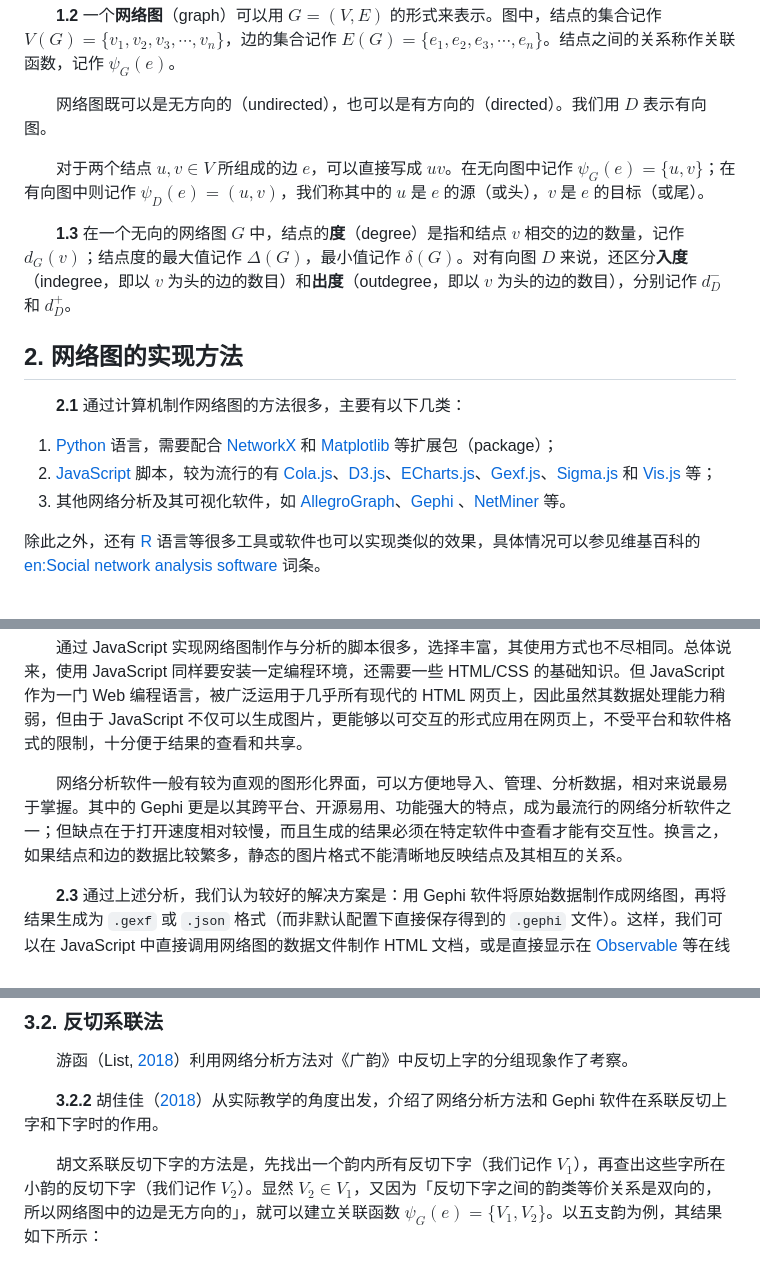
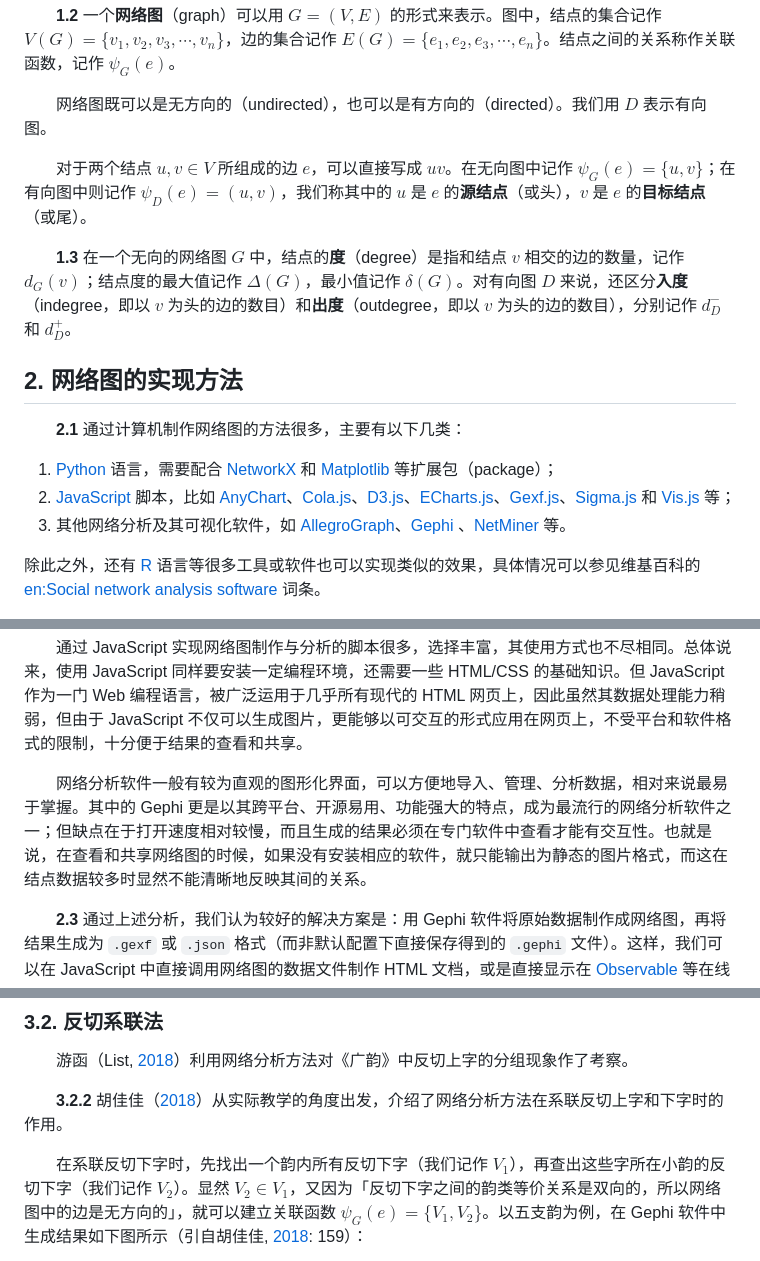
Before and after one commit to j1yue/network-xilian, a Markdown page: intro-and-lit-review/README.md, 3 parts joined by grey strips. GitHub-like rendering.

```diff
--- a/intro-and-lit-review/README.md
+++ b/intro-and-lit-review/README.md
@@ -12,7 +12,7 @@
 
 　　网络图既可以是无方向的（undirected），也可以是有方向的（directed）。我们用 $D$ 表示有向图。
 
-　　对于两个结点 $u,v \in V$ 所组成的边 $e$，可以直接写成 $u v$。在无向图中记作 $\psi_G(e)=\{u,v\}$；在有向图中则记作 $\psi_D(e)=(u,v)$，我们称其中的 $u$ 是 $e$ 的源（或头），$v$ 是 $e$ 的目标（或尾）。
+　　对于两个结点 $u,v \in V$ 所组成的边 $e$，可以直接写成 $u v$。在无向图中记作 $\psi_G(e)=\{u,v\}$；在有向图中则记作 $\psi_D(e)=(u,v)$，我们称其中的 $u$ 是 $e$ 的**源结点**（或头），$v$ 是 $e$ 的**目标结点**（或尾）。
 
 　　**1.3** 在一个无向的网络图 $G$ 中，结点的**度**（degree）是指和结点 $v$ 相交的边的数量，记作 $d_G(v)$；结点度的最大值记作 $\Delta (G)$，最小值记作 $\delta (G)$。对有向图 $D$ 来说，还区分**入度**（indegree，即以 $v$ 为头的边的数目）和**出度**（outdegree，即以 $v$ 为头的边的数目），分别记作 $d_{D}^{-}$ 和 $d_{D}^{+}$。
 
@@ -23,7 +23,7 @@
 　　**2.1** 通过计算机制作网络图的方法很多，主要有以下几类：
 
 1. [Python](https://www.python.org/) 语言，需要配合 [NetworkX](http://networkx.github.io/) 和 [Matplotlib](https://matplotlib.org/) 等扩展包（package）；
-2. [JavaScript](https://www.javascript.com) 脚本，较为流行的有 [Cola.js](https://ialab.it.monash.edu/webcola/)、[D3.js](https://d3js.org/)、[ECharts.js](http://echarts.baidu.com/)、[Gexf.js](https://github.com/raphv/gexf-js)、[Sigma.js](http://sigmajs.org/) 和 [Vis.js](https://visjs.org/) 等；
+2. [JavaScript](https://www.javascript.com) 脚本，比如 [AnyChart](https://www.anychart.com/chartopedia/chart-type/network-graph/)、[Cola.js](https://ialab.it.monash.edu/webcola/)、[D3.js](https://d3js.org/)、[ECharts.js](http://echarts.baidu.com/)、[Gexf.js](https://github.com/raphv/gexf-js)、[Sigma.js](http://sigmajs.org/) 和 [Vis.js](https://visjs.org/) 等；
 3. 其他网络分析及其可视化软件，如 [AllegroGraph](https://allegrograph.com/)、[Gephi](https://gephi.org/) 、[NetMiner](http://www.netminer.com/main/main-read.do) 等。
 
 除此之外，还有 [R](https://www.r-project.org/) 语言等很多工具或软件也可以实现类似的效果，具体情况可以参见维基百科的 [en:Social network analysis software](https://en.wikipedia.org/wiki/Social_network_analysis_software) 词条。
@@ -34,7 +34,7 @@
 
 　　通过 JavaScript 实现网络图制作与分析的脚本很多，选择丰富，其使用方式也不尽相同。总体说来，使用 JavaScript 同样要安装一定编程环境，还需要一些 HTML/CSS 的基础知识。但 JavaScript 作为一门 Web 编程语言，被广泛运用于几乎所有现代的 HTML 网页上，因此虽然其数据处理能力稍弱，但由于 JavaScript 不仅可以生成图片，更能够以可交互的形式应用在网页上，不受平台和软件格式的限制，十分便于结果的查看和共享。
 
-　　网络分析软件一般有较为直观的图形化界面，可以方便地导入、管理、分析数据，相对来说最易于掌握。其中的 Gephi 更是以其跨平台、开源易用、功能强大的特点，成为最流行的网络分析软件之一；但缺点在于打开速度相对较慢，而且生成的结果必须在特定软件中查看才能有交互性。换言之，如果结点和边的数据比较繁多，静态的图片格式不能清晰地反映结点及其相互的关系。
+　　网络分析软件一般有较为直观的图形化界面，可以方便地导入、管理、分析数据，相对来说最易于掌握。其中的 Gephi 更是以其跨平台、开源易用、功能强大的特点，成为最流行的网络分析软件之一；但缺点在于打开速度相对较慢，而且生成的结果必须在专门软件中查看才能有交互性。也就是说，在查看和共享网络图的时候，如果没有安装相应的软件，就只能输出为静态的图片格式，而这在结点数据较多时显然不能清晰地反映其间的关系。
 
 　　**2.3** 通过上述分析，我们认为较好的解决方案是：用 Gephi 软件将原始数据制作成网络图，再将结果生成为 `.gexf` 或 `.json` 格式（而非默认配置下直接保存得到的 `.gephi` 文件）。这样，我们可以在 JavaScript 中直接调用网络图的数据文件制作 HTML 文档，或是直接显示在 [Observable](https://observablehq.com/) 等在线平台上，以便查看网络图的结果。
 
@@ -54,7 +54,7 @@
 
 　　游函（List, [2018](https://hal.archives-ouvertes.fr/hal-01706927v2/document)）利用网络分析方法对《广韵》中反切上字的分组现象作了考察。
 
-　　**3.2.2** 胡佳佳（[2018](http://kns.cnki.net/KCMS/detail/detail.aspx?dbname=cjfd2018&filename=lyyy201802013&dbcode=cjfq)）从实际教学的角度出发，介绍了网络分析方法和 Gephi 软件在系联反切上字和下字时的作用。
+　　**3.2.2** 胡佳佳（[2018](http://kns.cnki.net/KCMS/detail/detail.aspx?dbname=cjfd2018&filename=lyyy201802013&dbcode=cjfq)）从实际教学的角度出发，介绍了网络分析方法在系联反切上字和下字时的作用。
 
-　　胡文系联反切下字的方法是，先找出一个韵内所有反切下字（我们记作 $V_1$），再查出这些字所在小韵的反切下字（我们记作 $V_2$）。显然 $V_2 \in V_1$，又因为「反切下字之间的韵类等价关系是双向的，所以网络图中的边是无方向的」，就可以建立关联函数 $\psi_G(e)=\{V_1, V_2\}$。以五支韵为例，其结果如下所示：
+　　在系联反切下字时，先找出一个韵内所有反切下字（我们记作 $V_1$），再查出这些字所在小韵的反切下字（我们记作 $V_2$）。显然 $V_2 \in V_1$，又因为「反切下字之间的韵类等价关系是双向的，所以网络图中的边是无方向的」，就可以建立关联函数 $\psi_G(e)=\{V_1, V_2\}$。以五支韵为例，在 Gephi 软件中生成结果如下图所示（引自胡佳佳, [2018](http://kns.cnki.net/KCMS/detail/detail.aspx?dbname=cjfd2018&filename=lyyy201802013&dbcode=cjfq): 159）：
 
```
Also changed, not shown: other parts of intro-and-lit-review/README.md (+7 -18 lines), intro-and-lit-review/pic/hu-fig2.png (added), intro-and-lit-review/pic/hu-fig5.png (added).
